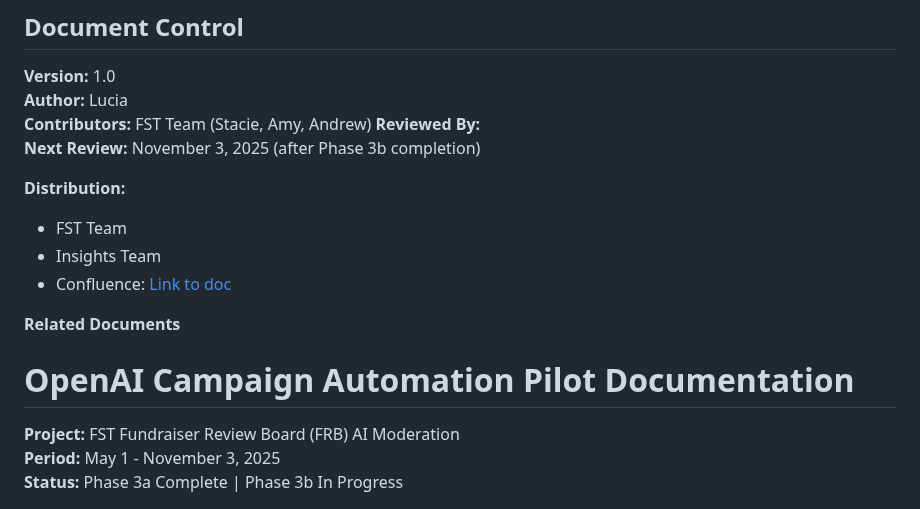
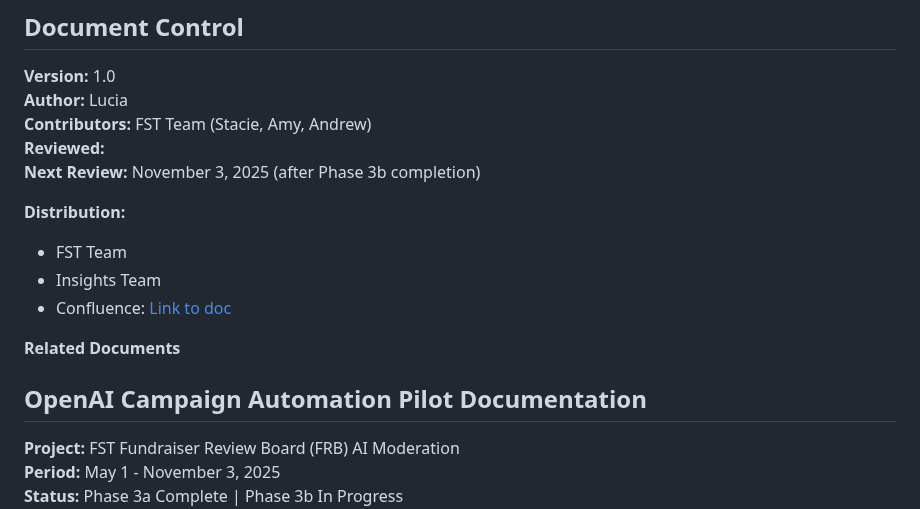
Before and after one commit to lucia-asf/ai-automation-pilot-dashboard, a Markdown page: pilot-doc.md, the part around the change. Drawn GitHub-style.

```diff
--- a/pilot-doc.md
+++ b/pilot-doc.md
@@ -4,7 +4,7 @@
 **Version:** 1.0
 **Author:** Lucia
 **Contributors:** FST Team (Stacie, Amy, Andrew)
-**Reviewed By:**
+**Reviewed:**
 **Next Review:** November 3, 2025 (after Phase 3b completion)
 
 **Distribution:**
@@ -13,7 +13,7 @@
 - Confluence: [Link to doc](https://sportsfoundation.atlassian.net/wiki/spaces/ARAI/pages/2511372379/Fundraising+campaign+screening+automation?focusedCommentId=2517106704)
 
 **Related Documents**
-# OpenAI Campaign Automation Pilot Documentation
+## OpenAI Campaign Automation Pilot Documentation
 
 **Project:** FST Fundraiser Review Board (FRB) AI Moderation
 **Period:** May 1 - November 3, 2025
```
